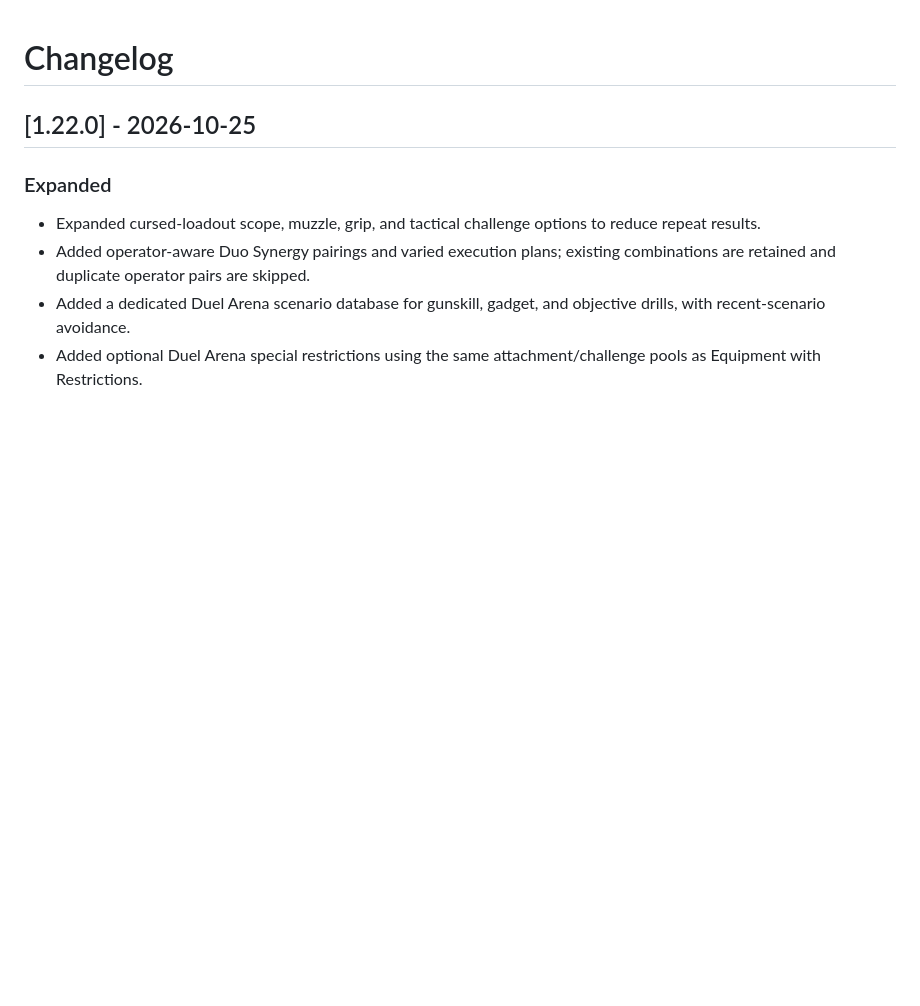
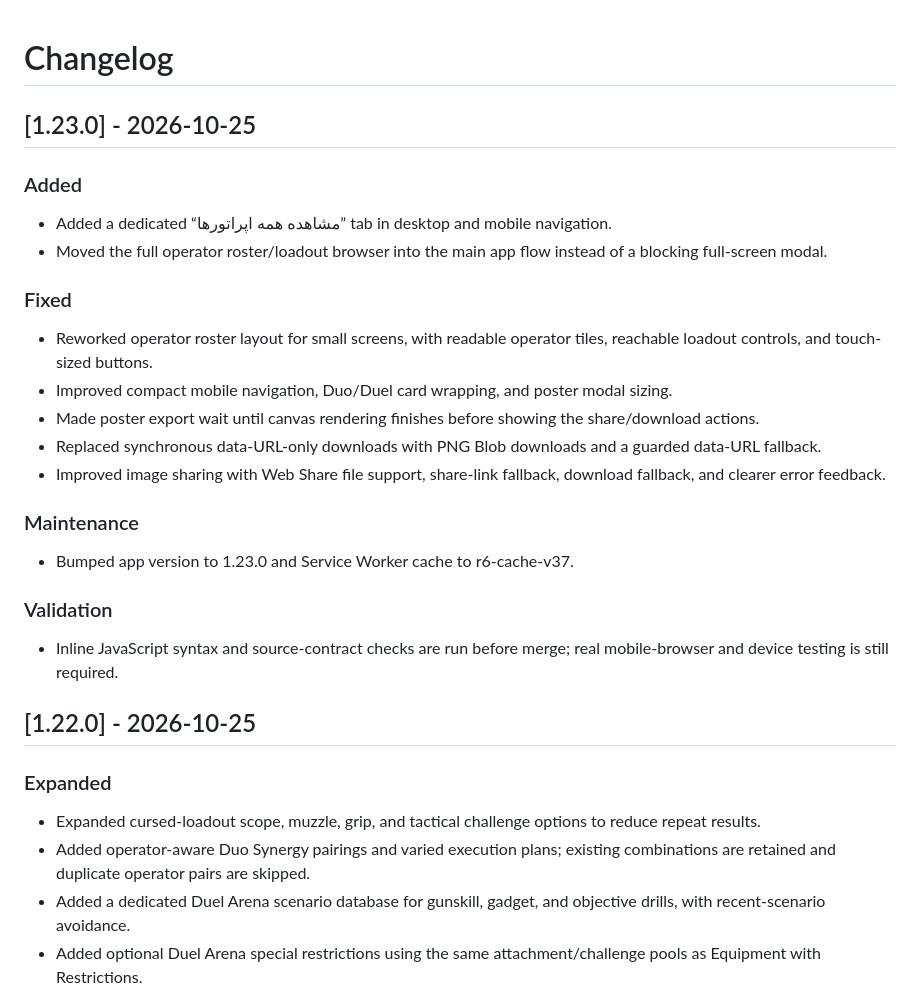
Before and after one commit to paliparsa/r6-siege-randomizer-, a Markdown page: CHANGELOG.md, the part around the change. GitHub-like rendering; blank space fills up the shorter version.

Commit message:
Document phase 9 fixes

```diff
--- a/CHANGELOG.md
+++ b/CHANGELOG.md
@@ -1,4 +1,19 @@
 # Changelog
+
+## [1.23.0] - 2026-10-25
+### Added
+- Added a dedicated “مشاهده همه اپراتورها” tab in desktop and mobile navigation.
+- Moved the full operator roster/loadout browser into the main app flow instead of a blocking full-screen modal.
+### Fixed
+- Reworked operator roster layout for small screens, with readable operator tiles, reachable loadout controls, and touch-sized buttons.
+- Improved compact mobile navigation, Duo/Duel card wrapping, and poster modal sizing.
+- Made poster export wait until canvas rendering finishes before showing the share/download actions.
+- Replaced synchronous data-URL-only downloads with PNG Blob downloads and a guarded data-URL fallback.
+- Improved image sharing with Web Share file support, share-link fallback, download fallback, and clearer error feedback.
+### Maintenance
+- Bumped app version to 1.23.0 and Service Worker cache to r6-cache-v37.
+### Validation
+- Inline JavaScript syntax and source-contract checks are run before merge; real mobile-browser and device testing is still required.
 
 ## [1.22.0] - 2026-10-25
 ### Expanded
```
